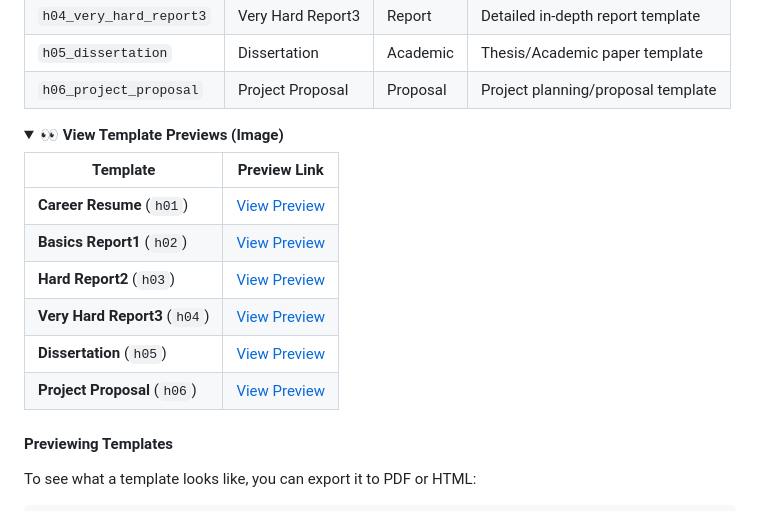
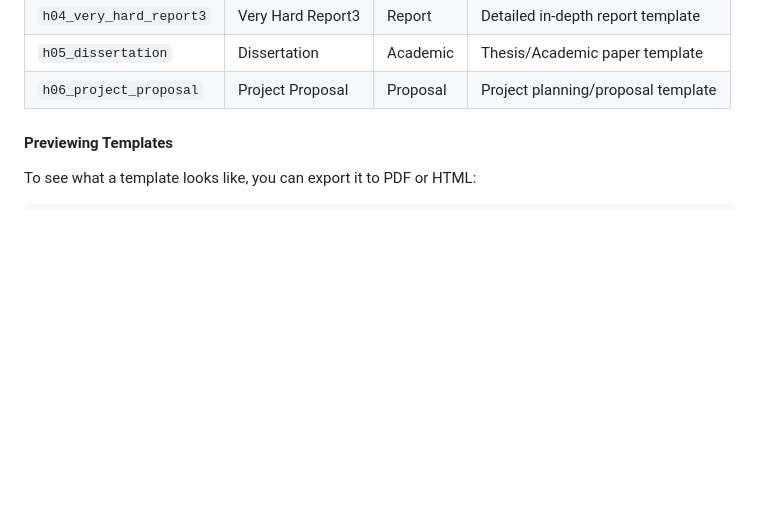
Before and after one commit to Topabaem05/hwpx-mcp, a Markdown page: README.md, the part around the change. Rendered like a GitHub page; folded sections open; blank space fills up the shorter version.

Commit message:
docs: remove redundant text-based preview table

```diff
--- a/README.md
+++ b/README.md
@@ -701,20 +701,6 @@ You can create documents from built-in HWPX templates.
 | `h05_dissertation` | Dissertation | Academic | Thesis/Academic paper template |
 | `h06_project_proposal` | Project Proposal | Proposal | Project planning/proposal template |
 
-<details>
-<summary><b>👀 View Template Previews (Image)</b></summary>
-
-
-| Template | Preview Link |
-|----------|--------------|
-| **Career Resume** (`h01`) | [View Preview](templates/h01/h01_career_resume001.jpeg) |
-| **Basics Report1** (`h02`) | [View Preview](templates/h02/h02_basics_report1001.jpeg) |
-| **Hard Report2** (`h03`) | [View Preview](templates/h03/h03_hard_report2001.jpeg) |
-| **Very Hard Report3** (`h04`) | [View Preview](templates/h04/h04_very_hard_report3001.jpeg) |
-| **Dissertation** (`h05`) | [View Preview](templates/h05/h05_dissertation001.jpeg) |
-| **Project Proposal** (`h06`) | [View Preview](templates/h06/h06_project_proposal001.jpeg) |
-
-</details>
 
 </details>
 
```
Also changed, not shown: README.kr.md (+0 -14 lines).
